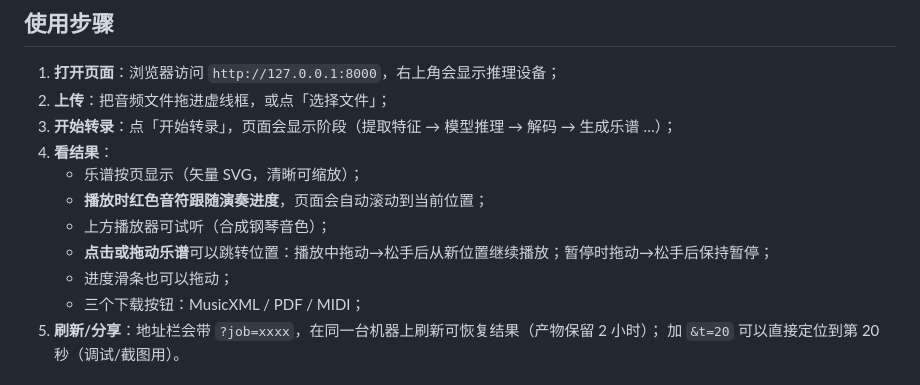
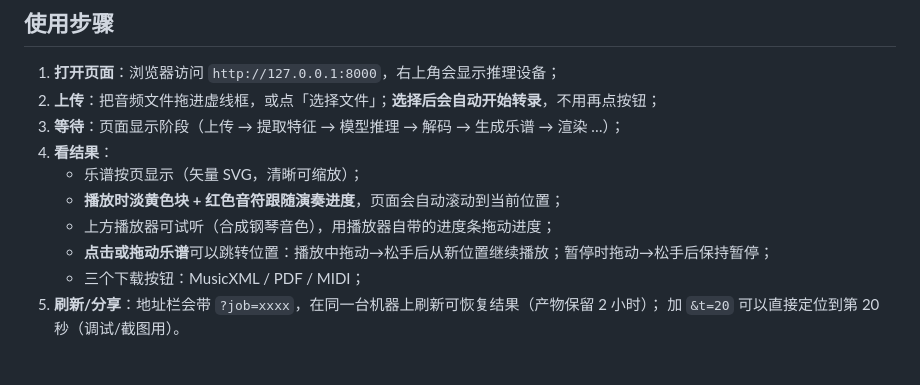
Before and after one commit to chenyongxin/vibe-piano-transcription, a Markdown page: tutorial/07_running_app.md, the part around the change. Rendered like a GitHub page.

```diff
--- a/tutorial/07_running_app.md
+++ b/tutorial/07_running_app.md
@@ -32,14 +32,13 @@ python -m uvicorn app.main:app --host 127.0.0.1 --port 8000
 ## 使用步骤
 
 1. **打开页面**：浏览器访问 `http://127.0.0.1:8000`，右上角会显示推理设备；
-2. **上传**：把音频文件拖进虚线框，或点「选择文件」；
-3. **开始转录**：点「开始转录」，页面会显示阶段（提取特征 → 模型推理 → 解码 → 生成乐谱 …）；
+2. **上传**：把音频文件拖进虚线框，或点「选择文件」；**选择后会自动开始转录**，不用再点按钮；
+3. **等待**：页面显示阶段（上传 → 提取特征 → 模型推理 → 解码 → 生成乐谱 → 渲染 …）；
 4. **看结果**：
    - 乐谱按页显示（矢量 SVG，清晰可缩放）；
-   - **播放时红色音符跟随演奏进度**，页面会自动滚动到当前位置；
-   - 上方播放器可试听（合成钢琴音色）；
+   - **播放时淡黄色块 + 红色音符跟随演奏进度**，页面会自动滚动到当前位置；
+   - 上方播放器可试听（合成钢琴音色），用播放器自带的进度条拖动进度；
    - **点击或拖动乐谱**可以跳转位置：播放中拖动→松手后从新位置继续播放；暂停时拖动→松手后保持暂停；
-   - 进度滑条也可以拖动；
    - 三个下载按钮：MusicXML / PDF / MIDI；
 5. **刷新/分享**：地址栏会带 `?job=xxxx`，在同一台机器上刷新可恢复结果（产物保留 2 小时）；
    加 `&t=20` 可以直接定位到第 20 秒（调试/截图用）。
```
Also changed, not shown: docs/08_m4_app.md (+14 -8 lines), docs/figs/19_playing_highlight.png, 4 other files.
